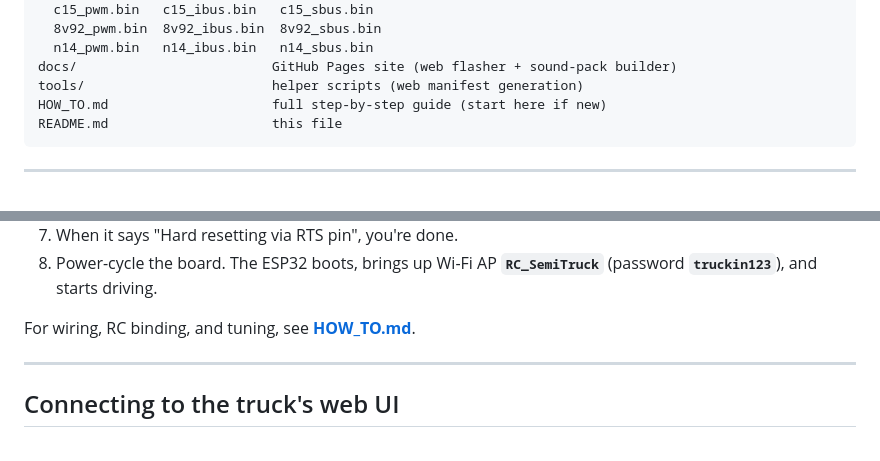
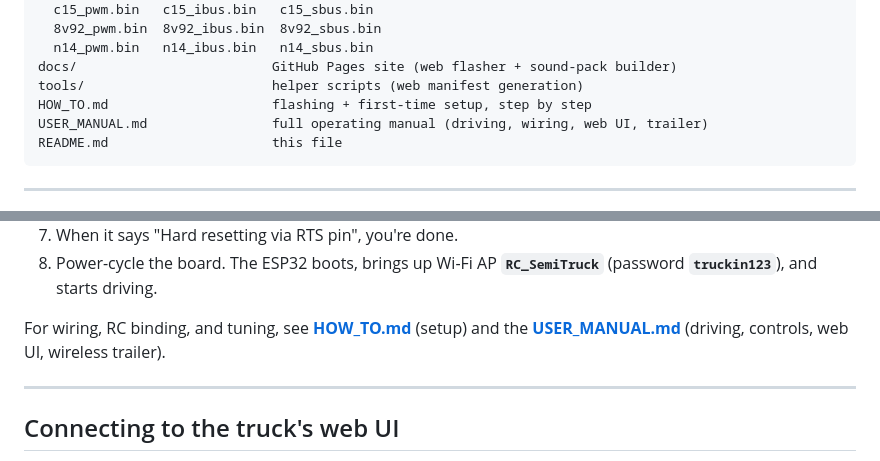
Before and after one commit to turbotike/poor-mans-beier-firmware-for-the-diyguy-999-board-, a Markdown page: README.md, 2 parts joined by grey strips. GitHub-like rendering.

````diff
--- a/README.md
+++ b/README.md
@@ -63,7 +63,8 @@ firmware/
   n14_pwm.bin   n14_ibus.bin   n14_sbus.bin
 docs/                         GitHub Pages site (web flasher + sound-pack builder)
 tools/                        helper scripts (web manifest generation)
-HOW_TO.md                     full step-by-step guide (start here if new)
+HOW_TO.md                     flashing + first-time setup, step by step
+USER_MANUAL.md                full operating manual (driving, wiring, web UI, trailer)
 README.md                     this file
 ```
 
@@ -94,7 +95,8 @@ click **Install**.
 8. Power-cycle the board. The ESP32 boots, brings up Wi-Fi AP **`RC_SemiTruck`**
    (password **`truckin123`**), and starts driving.
 
-For wiring, RC binding, and tuning, see **[HOW_TO.md](HOW_TO.md)**.
+For wiring, RC binding, and tuning, see **[HOW_TO.md](HOW_TO.md)** (setup) and the
+**[USER_MANUAL.md](USER_MANUAL.md)** (driving, controls, web UI, wireless trailer).
 
 ---
 
````
Also changed, not shown: USER_MANUAL.md (added, +258 -0 lines).
